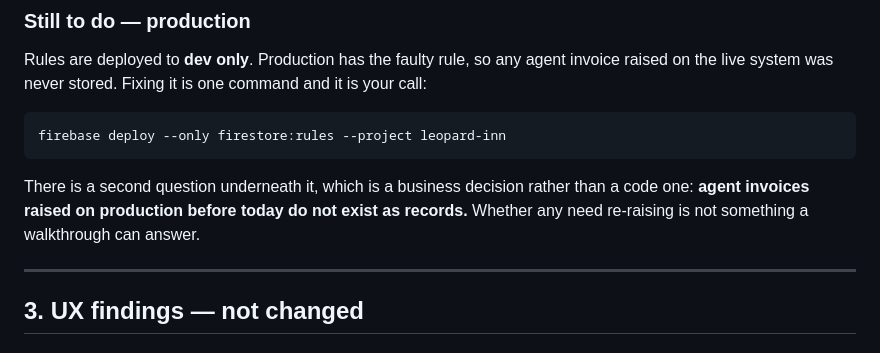
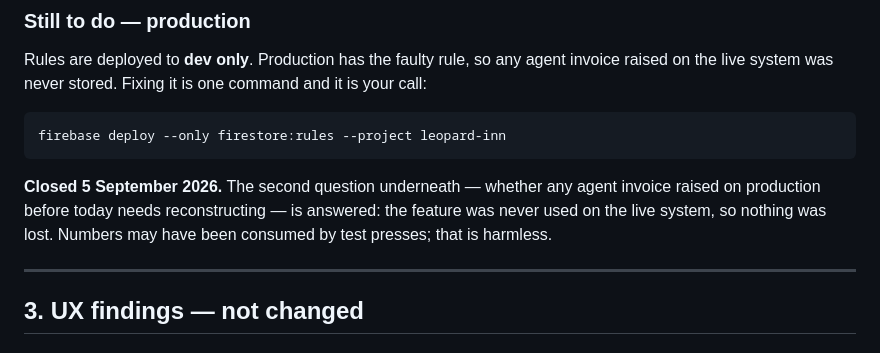
Before and after one commit to dinurasalgado33-oss/invoice_generator, a Markdown page: WALKTHROUGH-2026-09-05.md, the part around the change. Rendered like a GitHub page.

````diff
--- a/WALKTHROUGH-2026-09-05.md
+++ b/WALKTHROUGH-2026-09-05.md
@@ -86,10 +86,10 @@ command and it is your call:
 firebase deploy --only firestore:rules --project leopard-inn
 ```
 
-There is a second question underneath it, which is a business decision
-rather than a code one: **agent invoices raised on production before today
-do not exist as records.** Whether any need re-raising is not something a
-walkthrough can answer.
+**Closed 5 September 2026.** The second question underneath — whether any
+agent invoice raised on production before today needs reconstructing —
+is answered: the feature was never used on the live system, so nothing was
+lost. Numbers may have been consumed by test presses; that is harmless.
 
 ---
 
````
Also changed, not shown: QA-UX-AUDIT.md (+8 -2 lines).
